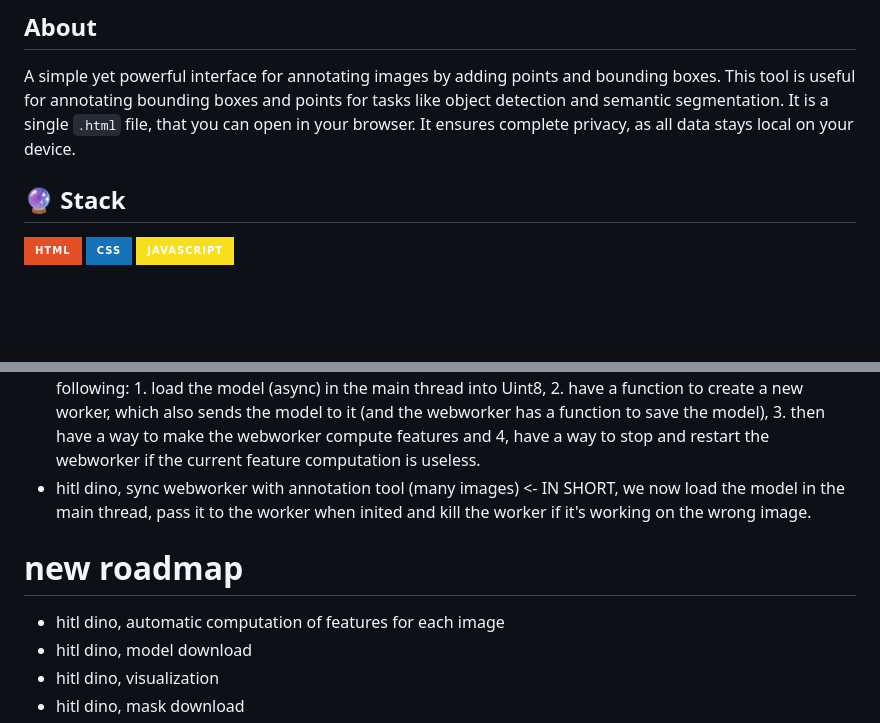
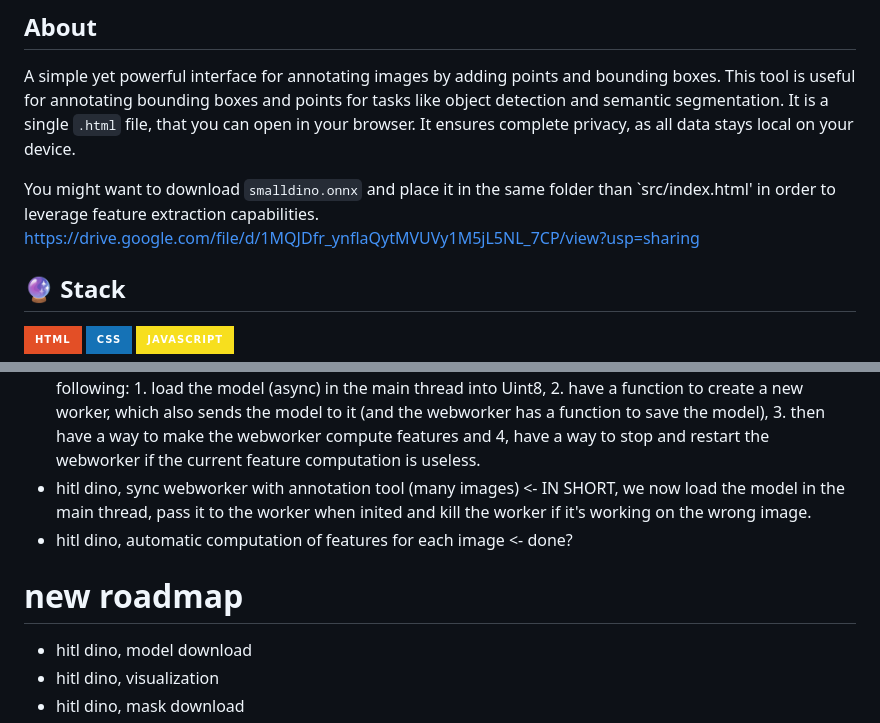
Before and after one commit to franchesoni/minimalist-annotation, a Markdown page: readme.md, 2 parts joined by grey strips. GitHub-like rendering; badges without logos; blank space fills up the shorter version.

Commit message:
add link to dino

```diff
--- a/readme.md
+++ b/readme.md
@@ -7,6 +7,9 @@ Please ⭐ if you find it useful.
 
 ## About
 A simple yet powerful interface for annotating images by adding points and bounding boxes. This tool is useful for annotating bounding boxes and points for tasks like object detection and semantic segmentation. It is a single `.html` file, that you can open in your browser. It ensures complete privacy, as all data stays local on your device.
+
+You might want to download `smalldino.onnx` and place it in the same folder than `src/index.html' in order to leverage feature extraction capabilities.
+https://drive.google.com/file/d/1MQJDfr_ynflaQytMVUVy1M5jL5NL_7CP/view?usp=sharing
 
 ## 🔮 Stack
 
@@ -102,10 +105,10 @@ Open an issue in the repository or contact [Franco Marchesoni](mailto:marchesoni
     <- seems to work for a single image
 - avoid reloading of model <- model is now cached by js into an indexed db so it's not realoaded at every call (that's what the worker was doing). Now we have the possibility to get a new worker which will be doing the processing, destroy it and create new ones to our liking. the onnx session already does parallel execution in the background so creating more workers is not really going to speed things up (most likely the contrary). So what I will do is to have a single worker that can be paused and restarted at will, and when restarted it will get the model from the indexeddb. but what if the webworker is stopped while downloading the first model? can I download the model on the main thread ? OK so what we will do is the following: 1. load the model (async) in the main thread into Uint8, 2. have a function to create a new worker, which also sends the model to it (and the webworker has a function to save the model), 3. then have a way to make the webworker compute features and 4, have a way to stop and restart the webworker if the current feature computation is useless.
 - hitl dino, sync webworker with annotation tool (many images) <- IN SHORT, we now load the model in the main thread, pass it to the worker when inited and kill the worker if it's working on the wrong image.
+- hitl dino, automatic computation of features for each image <- done?
 
 
 # new roadmap
-- hitl dino, automatic computation of features for each image
 - hitl dino, model download
 - hitl dino, visualization
 - hitl dino, mask download
```
